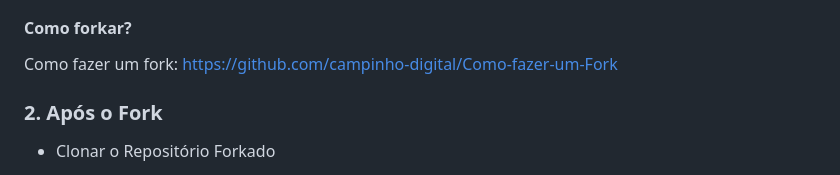
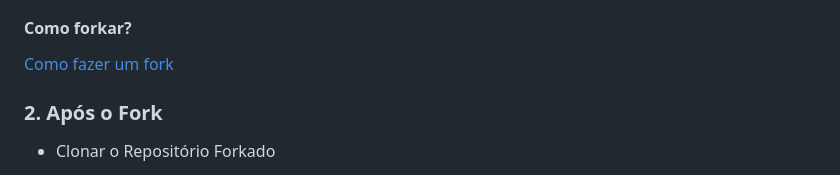
Before and after one commit to vitorbsl/2-curso-web-frontend-sistema-ecommerce, a Markdown page: readme.md, the part around the change. Rendered like a GitHub page.

```diff
--- a/readme.md
+++ b/readme.md
@@ -131,7 +131,7 @@ console.log(carrinho); // ['Camiseta']
 
 #### Como forkar?
 
-Como fazer um  fork: [https://github.com/campinho-digital/Como-fazer-um-Fork](https://github.com/campinho-digital/Como-fazer-um-Fork)
+[Como fazer um fork](https://github.com/campinho-digital/Como-fazer-um-Fork)
 
 
 ### 2. Após o Fork
```
